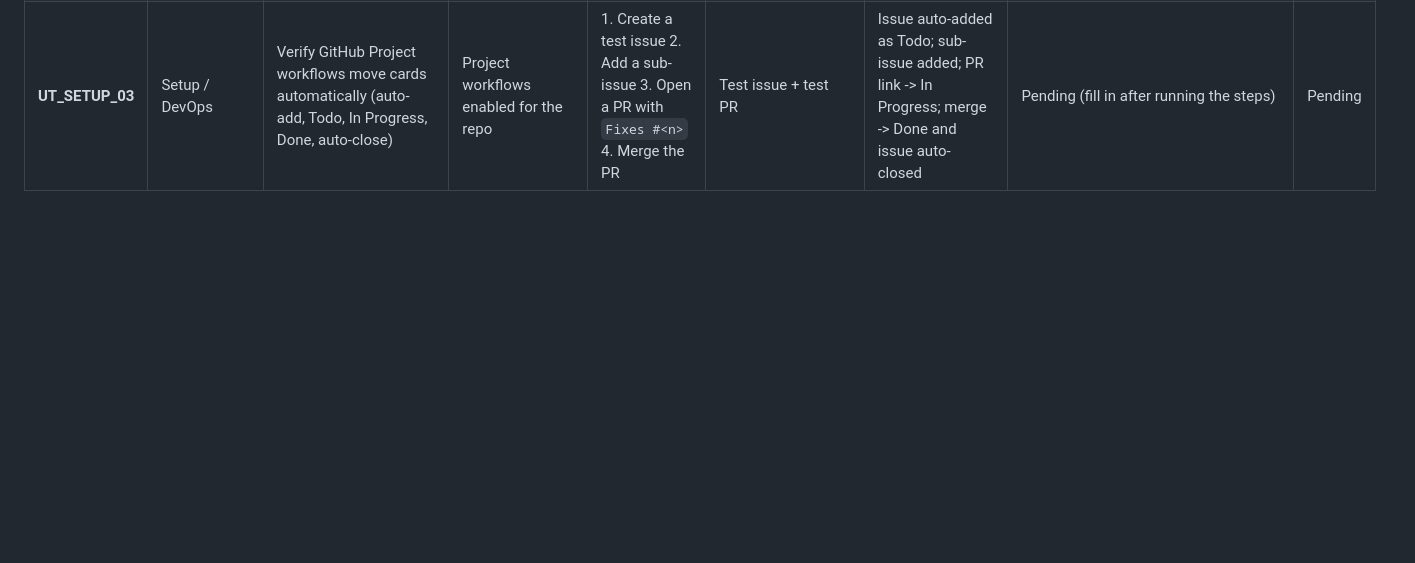
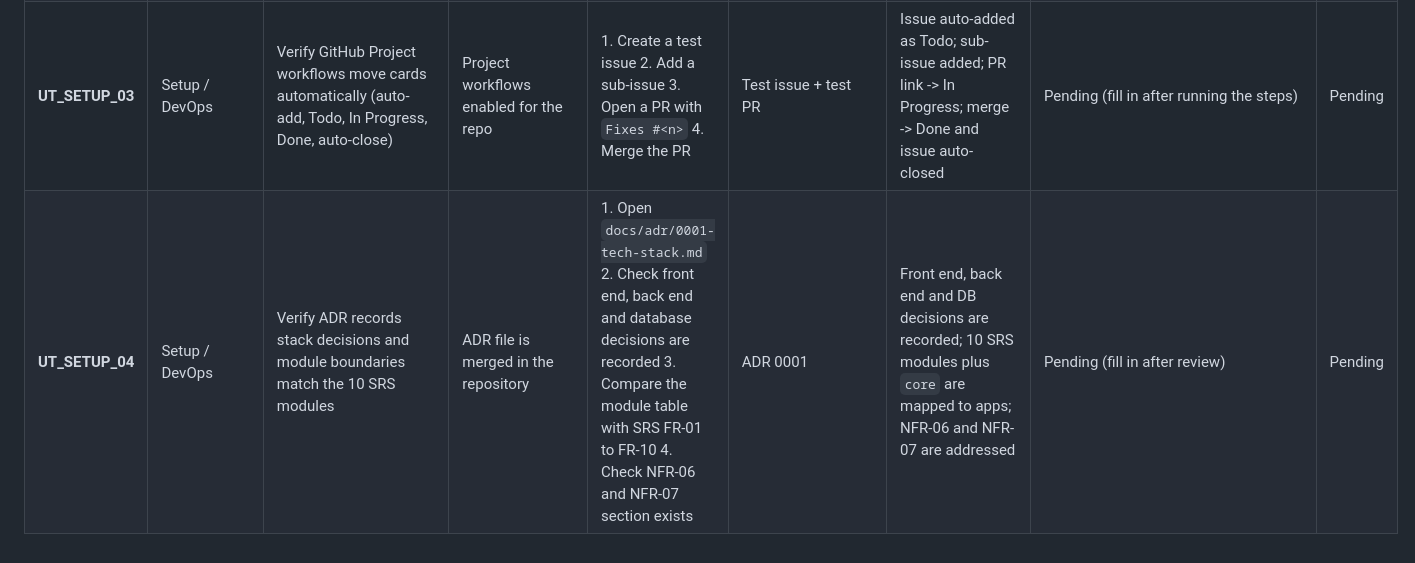
Before and after one commit to Shashankb30/Hostel-Management-System, a Markdown page: TEST_PLAN_MATRIX.md, the part around the change. Drawn GitHub-style; blank space fills up the shorter version.

```diff
--- a/TEST_PLAN_MATRIX.md
+++ b/TEST_PLAN_MATRIX.md
@@ -87,3 +87,4 @@ This document contains the complete set of test cases defined for the Hostel Man
 | **UT_SETUP_01** | Setup / DevOps | Verify issue templates exist for story, task, and bug | Repository is on GitHub; Issues tab is open | 1. Click New issue 2. Confirm Story, Task, and Bug templates are listed | N/A | Three issue templates (User Story, Task, Bug Report) are available | Templates listed under `.github/ISSUE_TEMPLATE/` | Pass |
 | **UT_SETUP_02** | Setup / DevOps | Verify PR template requires a linking keyword and a test-case checklist | Repository is on GitHub | 1. Open New pull request 2. Inspect the auto-filled description | N/A | Description includes `Fixes #` (and documents Closes/Resolves) plus a test-case checklist | `.github/pull_request_template.md` contains Fixes # and Test-case checklist | Pass |
 | **UT_SETUP_03** | Setup / DevOps | Verify GitHub Project workflows move cards automatically (auto-add, Todo, In Progress, Done, auto-close) | Project workflows enabled for the repo | 1. Create a test issue 2. Add a sub-issue 3. Open a PR with `Fixes #<n>` 4. Merge the PR | Test issue + test PR | Issue auto-added as Todo; sub-issue added; PR link -> In Progress; merge -> Done and issue auto-closed | Pending (fill in after running the steps) | Pending |
+| **UT_SETUP_04** | Setup / DevOps | Verify ADR records stack decisions and module boundaries match the 10 SRS modules | ADR file is merged in the repository | 1. Open `docs/adr/0001-tech-stack.md` 2. Check front end, back end and database decisions are recorded 3. Compare the module table with SRS FR-01 to FR-10 4. Check NFR-06 and NFR-07 section exists | ADR 0001 | Front end, back end and DB decisions are recorded; 10 SRS modules plus `core` are mapped to apps; NFR-06 and NFR-07 are addressed | Pending (fill in after review) | Pending |
```
Also changed, not shown: Documents/adr/0001-tech-stack.md (added, +88 -0 lines), Documents/design/architecture-diagram.md (added, +120 -0 lines).
